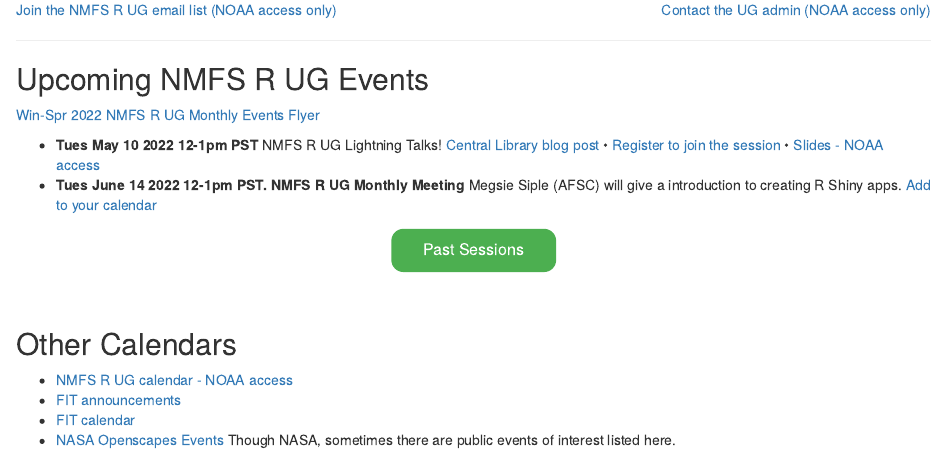
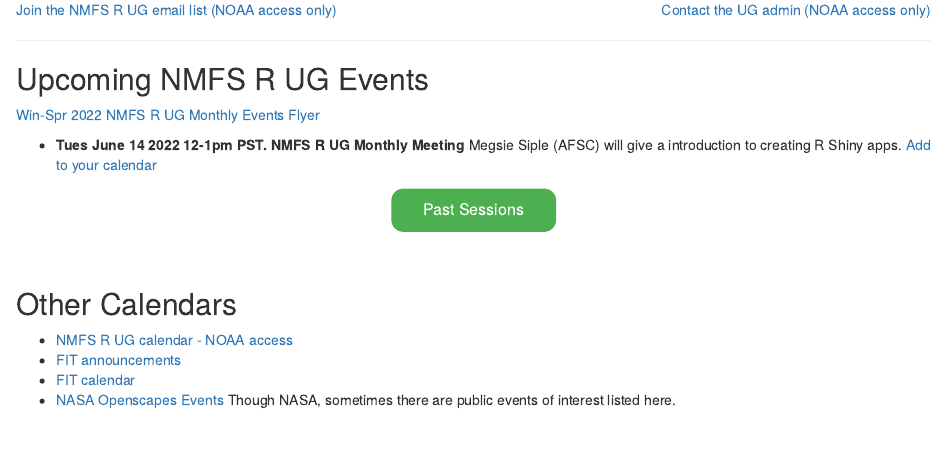
Before and after one commit to nmfs-opensci/NOAA-distill-website, an R Markdown document (index.Rmd): the page in a window 1100 px wide, from 140 px down. Rendered offline with R 4.5, knitr and Pandoc, with nearby package versions; drawn as R Markdown's standard HTML page in place of the format the file asks for.

Commit message:
update May 10

```diff
--- a/index.Rmd
+++ b/index.Rmd
@@ -43,7 +43,6 @@
 
 [Win-Spr 2022 NMFS R UG Monthly Events Flyer](https://tinyurl.com/nmfs-rug-win-calendar)
 
-* **Tues May 10 2022 12-1pm PST** NMFS R UG Lightning Talks! [Central Library blog post](https://libguides.library.noaa.gov/seminars/upcoming/NMFS-R-UG-Creating-reproducible-and-robust-fisheries-science-workflows-using-R-and) &#8226; [Register to join the session]( https://attendee.gotowebinar.com/register/2309930316478283790) &#8226; [Slides - NOAA access](https://docs.google.com/presentation/d/1HpmcCxFX_gj_L02jBfsOjVLWg8btA6Ym791XlxQjcFk/edit#slide=id.gf731ae63a1_0_5)
 * **Tues June 14 2022 12-1pm PST. NMFS R UG Monthly Meeting** Megsie Siple (AFSC) will give a introduction to creating R Shiny apps. [Add to your calendar](https://calendar.google.com/event?action=TEMPLATE&tmeid=NHZsYjhzdWxnMTJwaTBjM2kxYzVpaHRkcjcgZWxpLmhvbG1lc0Bub2FhLmdvdg&tmsrc=eli.holmes%40noaa.gov)
 
 <center><button id="button" class="button">Past Sessions</button></center>
```
Also changed, not shown: index.Rmd (1 more changed lines).
